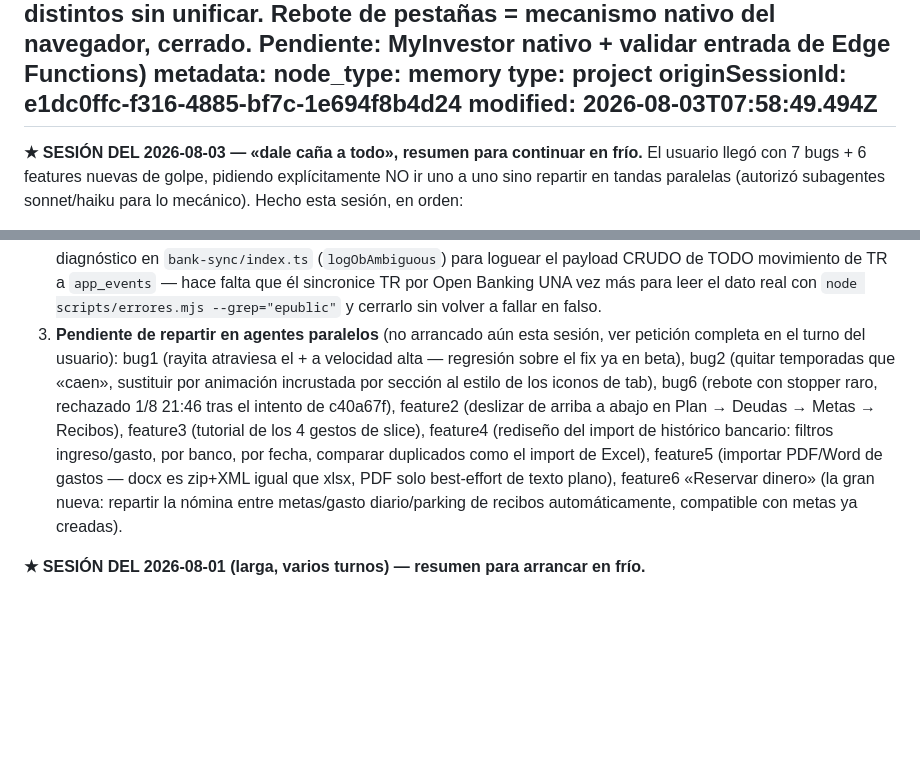
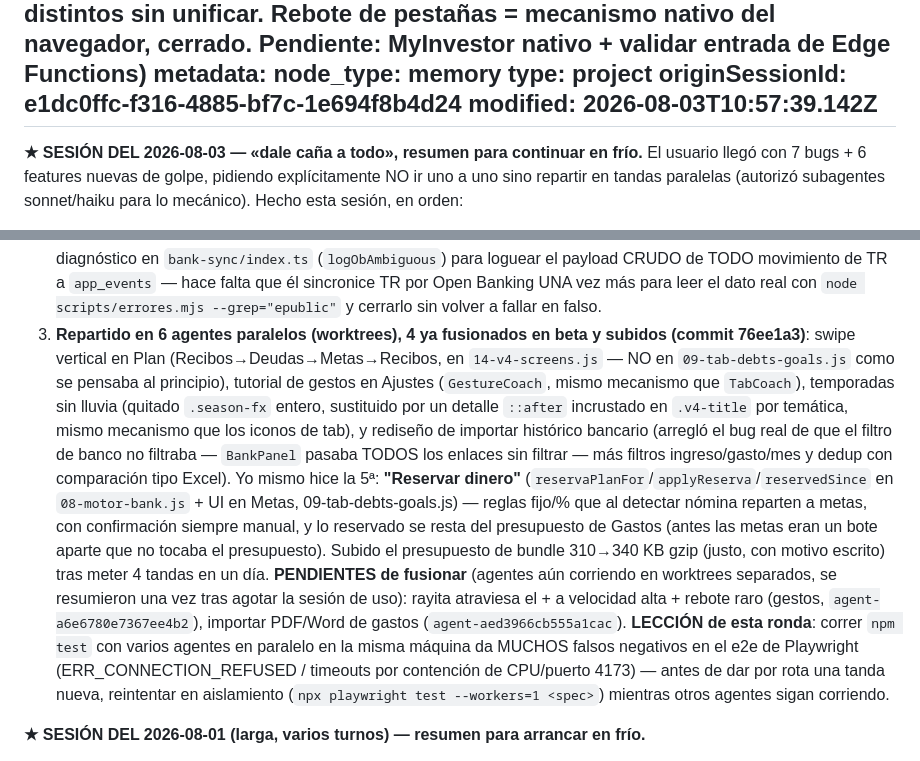
Before and after one commit to JuanjoAvila/Mi-Cartera, a Markdown page: docs/memoria/mi-cartera-roadmap.md, 2 parts joined by grey strips. Drawn GitHub-style; blank space fills up the shorter version.

Commit message:
docs(memoria): estado tras fusionar 4 tandas paralelas (swipe plan, tutorial, temporada, import histórico)
Co-Authored-By: Claude Sonnet 5 <noreply@anthropic.com>

```diff
--- a/docs/memoria/mi-cartera-roadmap.md
+++ b/docs/memoria/mi-cartera-roadmap.md
@@ -9,7 +9,7 @@ metadata:
   node_type: memory
   type: project
   originSessionId: e1dc0ffc-f316-4885-bf7c-1e694f8b4d24
-  modified: 2026-08-03T07:58:49.494Z
+  modified: 2026-08-03T10:57:39.142Z
 ---
 
 **★ SESIÓN DEL 2026-08-03 — «dale caña a todo», resumen para continuar en frío.**
@@ -40,16 +40,26 @@ sesión, en orden:
    (`logObAmbiguous`) para loguear el payload CRUDO de TODO movimiento de TR a `app_events` — hace
    falta que él sincronice TR por Open Banking UNA vez más para leer el dato real con
    `node scripts/errores.mjs --grep="epublic"` y cerrarlo sin volver a fallar en falso.
-3. **Pendiente de repartir en agentes paralelos** (no arrancado aún esta sesión, ver petición
-   completa en el turno del usuario): bug1 (rayita atraviesa el + a velocidad alta — regresión
-   sobre el fix ya en beta), bug2 (quitar temporadas que «caen», sustituir por animación
-   incrustada por sección al estilo de los iconos de tab), bug6 (rebote con stopper raro, rechazado
-   1/8 21:46 tras el intento de c40a67f), feature2 (deslizar de arriba a abajo en Plan → Deudas →
-   Metas → Recibos), feature3 (tutorial de los 4 gestos de slice), feature4 (rediseño del import
-   de histórico bancario: filtros ingreso/gasto, por banco, por fecha, comparar duplicados como el
-   import de Excel), feature5 (importar PDF/Word de gastos — docx es zip+XML igual que xlsx, PDF
-   solo best-effort de texto plano), feature6 «Reservar dinero» (la gran nueva: repartir la nómina
-   entre metas/gasto diario/parking de recibos automáticamente, compatible con metas ya creadas).
+3. **Repartido en 6 agentes paralelos (worktrees), 4 ya fusionados en beta y subidos (commit
+   76ee1a3)**: swipe vertical en Plan (Recibos→Deudas→Metas→Recibos, en `14-v4-screens.js` — NO en
+   `09-tab-debts-goals.js` como se pensaba al principio), tutorial de gestos en Ajustes
+   (`GestureCoach`, mismo mecanismo que `TabCoach`), temporadas sin lluvia (quitado `.season-fx`
+   entero, sustituido por un detalle `::after` incrustado en `.v4-title` por temática, mismo
+   mecanismo que los iconos de tab), y rediseño de importar histórico bancario (arregló el bug real
+   de que el filtro de banco no filtraba — `BankPanel` pasaba TODOS los enlaces sin filtrar — más
+   filtros ingreso/gasto/mes y dedup con comparación tipo Excel). Yo mismo hice la 5ª: **"Reservar
+   dinero"** (`reservaPlanFor`/`applyReserva`/`reservedSince` en `08-motor-bank.js` + UI en Metas,
+   09-tab-debts-goals.js) — reglas fijo/% que al detectar nómina reparten a metas, con confirmación
+   siempre manual, y lo reservado se resta del presupuesto de Gastos (antes las metas eran un bote
+   aparte que no tocaba el presupuesto). Subido el presupuesto de bundle 310→340 KB gzip (justo,
+   con motivo escrito) tras meter 4 tandas en un día.
+   **PENDIENTES de fusionar** (agentes aún corriendo en worktrees separados, se resumieron una vez
+   tras agotar la sesión de uso): rayita atraviesa el + a velocidad alta + rebote raro (gestos,
+   `agent-a6e6780e7367ee4b2`), importar PDF/Word de gastos (`agent-aed3966cb555a1cac`).
+   **LECCIÓN de esta ronda**: correr `npm test` con varios agentes en paralelo en la misma máquina
+   da MUCHOS falsos negativos en el e2e de Playwright (ERR_CONNECTION_REFUSED / timeouts por
+   contención de CPU/puerto 4173) — antes de dar por rota una tanda nueva, reintentar en aislamiento
+   (`npx playwright test --workers=1 <spec>`) mientras otros agentes sigan corriendo.
 
 **★ SESIÓN DEL 2026-08-01 (larga, varios turnos) — resumen para arrancar en frío.**
 
```
